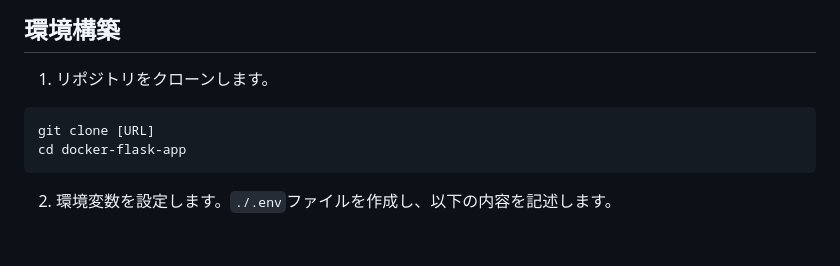
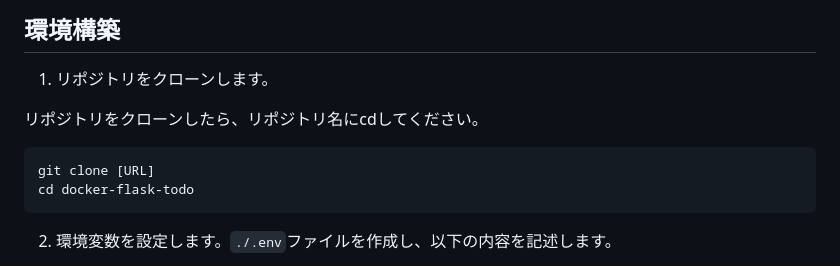
Before and after one commit to KinuGra/docker-flask-todo, a Markdown page: README.md, the part around the change. Rendered like a GitHub page; blank space fills up the shorter version.

````diff
--- a/README.md
+++ b/README.md
@@ -87,9 +87,11 @@ AIアドバイスボタンを押すことで、登録されているタスクの
 
 1. リポジトリをクローンします。
 
+リポジトリをクローンしたら、リポジトリ名にcdしてください。
+
 ```sh
 git clone [URL]
-cd docker-flask-app
+cd docker-flask-todo
 ```
 
 2. 環境変数を設定します。`./.env`ファイルを作成し、以下の内容を記述します。
````
